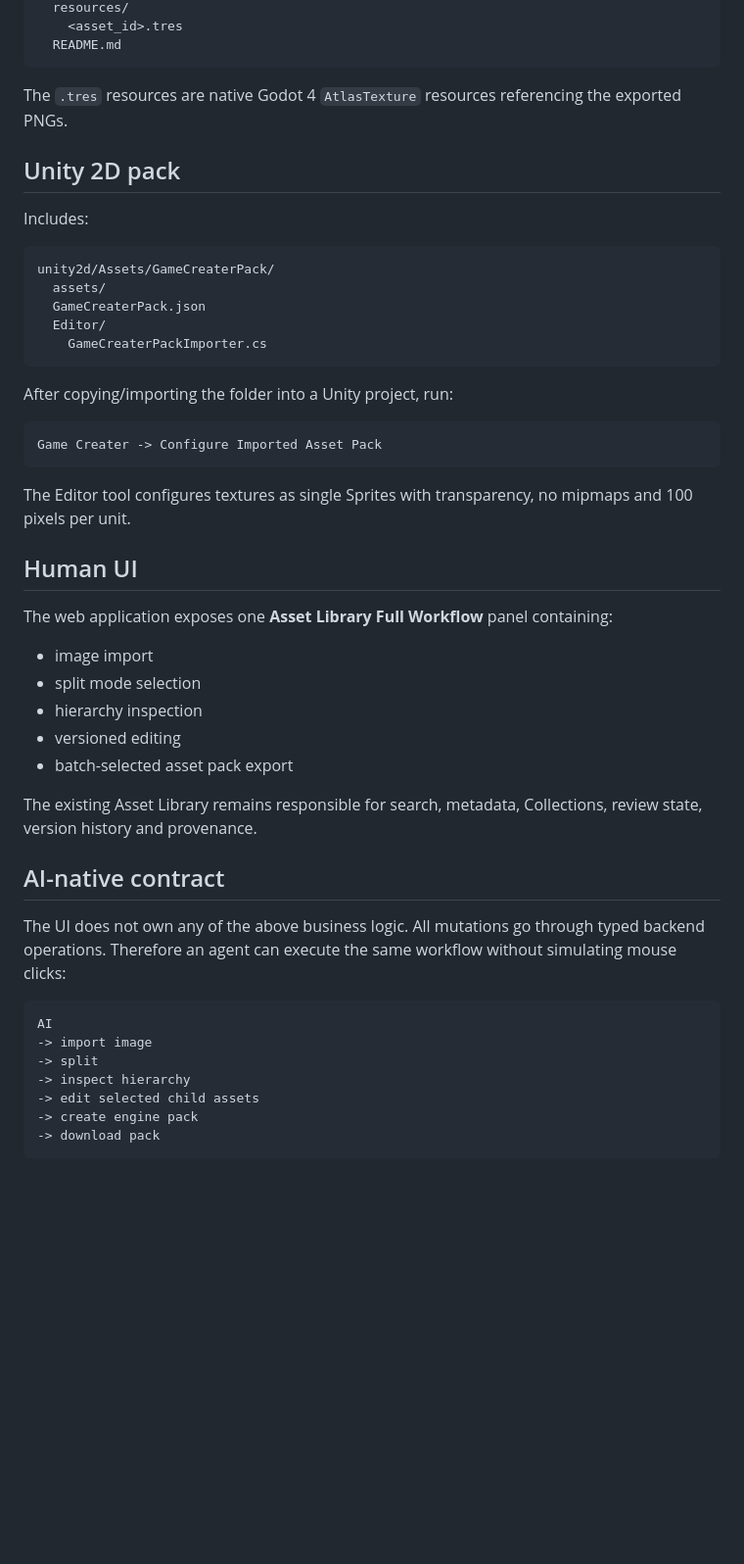
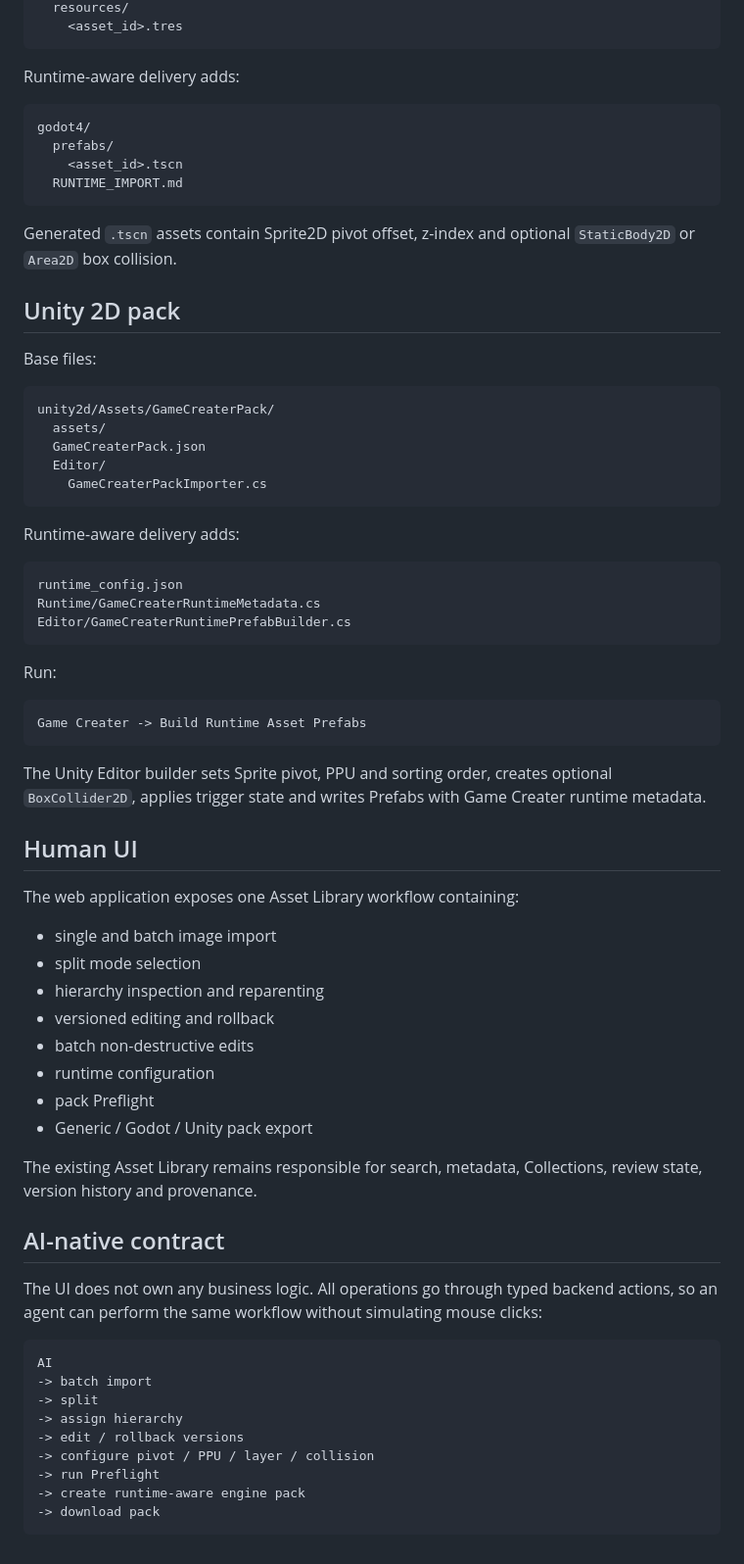
Before and after one commit to Jiac0726/game_creater, a Markdown page: docs/ASSET_LIBRARY_FULL_WORKFLOW.md, the part around one of its changes. Shown at 98% size. Rendered like a GitHub page; blank space fills up the shorter version.

Commit message:
docs: extend full workflow with batch maintenance and runtime delivery

````diff
--- a/docs/ASSET_LIBRARY_FULL_WORKFLOW.md
+++ b/docs/ASSET_LIBRARY_FULL_WORKFLOW.md
@@ -188,13 +256,21 @@ godot4/
   resources/
     <asset_id>.tres
-  README.md
 ```
 
-The `.tres` resources are native Godot 4 `AtlasTexture` resources referencing the exported PNGs.
+Runtime-aware delivery adds:
+
+```text
+godot4/
+  prefabs/
+    <asset_id>.tscn
+  RUNTIME_IMPORT.md
+```
+
+Generated `.tscn` assets contain Sprite2D pivot offset, z-index and optional `StaticBody2D` or `Area2D` box collision.
 
 ## Unity 2D pack
 
-Includes:
+Base files:
 
 ```text
 unity2d/Assets/GameCreaterPack/
@@ -204,35 +280,48 @@ unity2d/Assets/GameCreaterPack/
     GameCreaterPackImporter.cs
 ```
 
-After copying/importing the folder into a Unity project, run:
+Runtime-aware delivery adds:
 
 ```text
-Game Creater -> Configure Imported Asset Pack
+runtime_config.json
+Runtime/GameCreaterRuntimeMetadata.cs
+Editor/GameCreaterRuntimePrefabBuilder.cs
 ```
 
-The Editor tool configures textures as single Sprites with transparency, no mipmaps and 100 pixels per unit.
+Run:
+
+```text
+Game Creater -> Build Runtime Asset Prefabs
+```
+
+The Unity Editor builder sets Sprite pivot, PPU and sorting order, creates optional `BoxCollider2D`, applies trigger state and writes Prefabs with Game Creater runtime metadata.
 
 ## Human UI
 
-The web application exposes one **Asset Library Full Workflow** panel containing:
-- image import
+The web application exposes one Asset Library workflow containing:
+- single and batch image import
 - split mode selection
-- hierarchy inspection
-- versioned editing
-- batch-selected asset pack export
+- hierarchy inspection and reparenting
+- versioned editing and rollback
+- batch non-destructive edits
+- runtime configuration
+- pack Preflight
+- Generic / Godot / Unity pack export
 
 The existing Asset Library remains responsible for search, metadata, Collections, review state, version history and provenance.
 
 ## AI-native contract
 
-The UI does not own any of the above business logic. All mutations go through typed backend operations. Therefore an agent can execute the same workflow without simulating mouse clicks:
+The UI does not own any business logic. All operations go through typed backend actions, so an agent can perform the same workflow without simulating mouse clicks:
 
 ```text
 AI
--> import image
+-> batch import
 -> split
--> inspect hierarchy
--> edit selected child assets
--> create engine pack
+-> assign hierarchy
+-> edit / rollback versions
+-> configure pivot / PPU / layer / collision
+-> run Preflight
+-> create runtime-aware engine pack
 -> download pack
 ```
````
Also changed, not shown: other parts of docs/ASSET_LIBRARY_FULL_WORKFLOW.md (+85 -17 lines).
